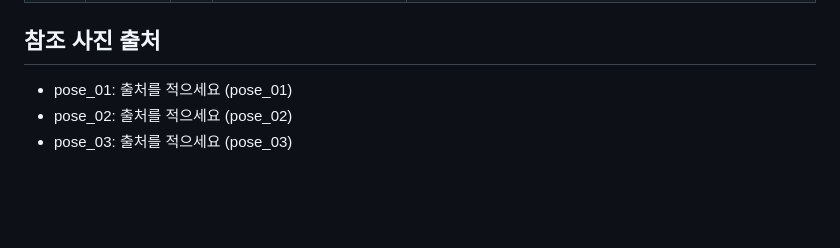
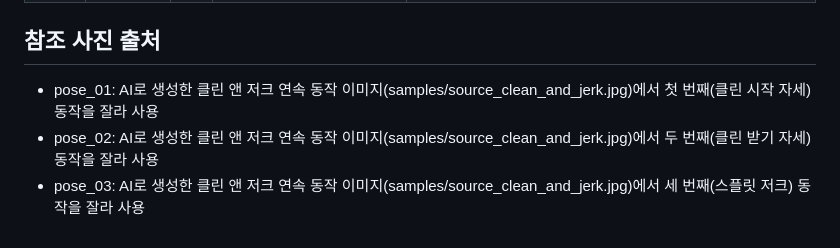
Before and after one commit to zslayer-dev/pose-image-tool, a Markdown page: prompts.md, the part around the change. Drawn GitHub-style; blank space fills up the shorter version.

```diff
--- a/prompts.md
+++ b/prompts.md
@@ -34,6 +34,6 @@
 
 ## 참조 사진 출처
 
-- pose_01: 출처를 적으세요 (pose_01)
-- pose_02: 출처를 적으세요 (pose_02)
-- pose_03: 출처를 적으세요 (pose_03)
+- pose_01: AI로 생성한 클린 앤 저크 연속 동작 이미지(samples/source_clean_and_jerk.jpg)에서 첫 번째(클린 시작 자세) 동작을 잘라 사용
+- pose_02: AI로 생성한 클린 앤 저크 연속 동작 이미지(samples/source_clean_and_jerk.jpg)에서 두 번째(클린 받기 자세) 동작을 잘라 사용
+- pose_03: AI로 생성한 클린 앤 저크 연속 동작 이미지(samples/source_clean_and_jerk.jpg)에서 세 번째(스플릿 저크) 동작을 잘라 사용
```
Also changed, not shown: README.md (+15 -5 lines), samples/source_clean_and_jerk.jpg (added), 1 other file.
